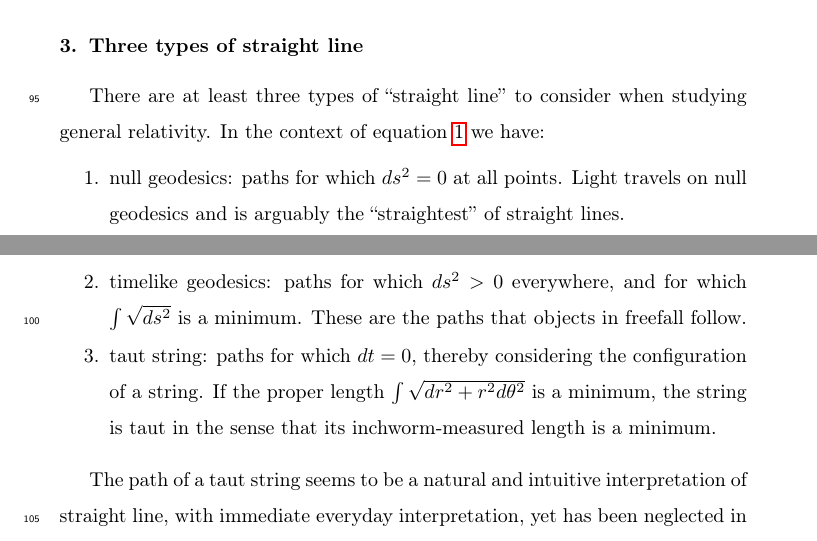
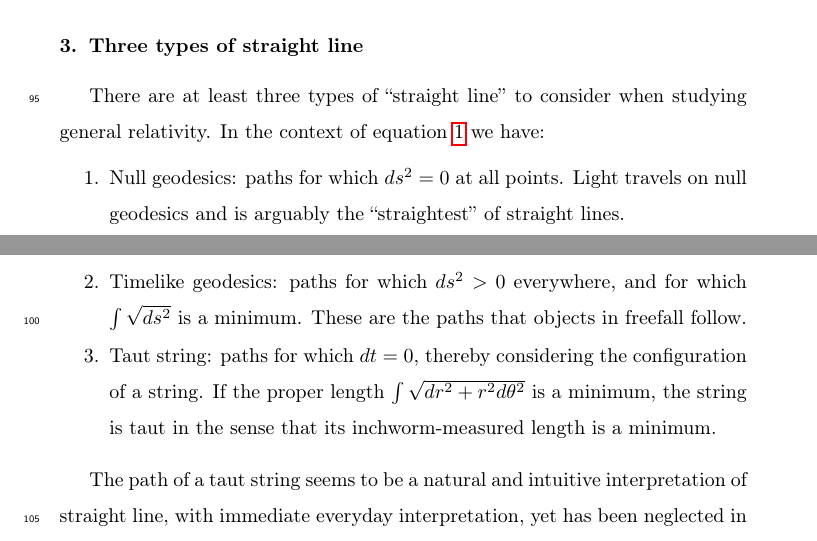
Before and after one commit to RobinHankin/string, a LaTeX paper (string_physics_teacher_revision.tex): two parts of pages 4 and 5 of 15, joined at a grey line, cut so that both start at the same text. Compiled offline with pdfLaTeX; a missing bibliography style is replaced by a similar one.

Commit message:
capitalization

```diff
--- a/string_physics_teacher_revision.tex
+++ b/string_physics_teacher_revision.tex
@@ -194,13 +194,13 @@ studying general relativity.  In the context of
 equation~\ref{schwarzschild} we have:
 
 \begin{enumerate}
-\item null geodesics: paths for which $ds^2=0$ at all points.  Light
+\item Null geodesics: paths for which $ds^2=0$ at all points.  Light
   travels on null geodesics and is arguably the ``straightest'' of
   straight lines.
-\item timelike geodesics: paths for which $ds^2>0$ everywhere, and for
+\item Timelike geodesics: paths for which $ds^2>0$ everywhere, and for
   which $\int\sqrt{ds^2}$ is a minimum.  These are the paths that
   objects in freefall follow.
-\item taut string: paths for which $dt=0$, thereby considering the
+\item Taut string: paths for which $dt=0$, thereby considering the
   configuration of a string.  If the proper length
   $\int\sqrt{dr^2+r^2d\theta^2}$ is a minimum, the string is taut in
   the sense that its inchworm-measured length is a minimum.
```
